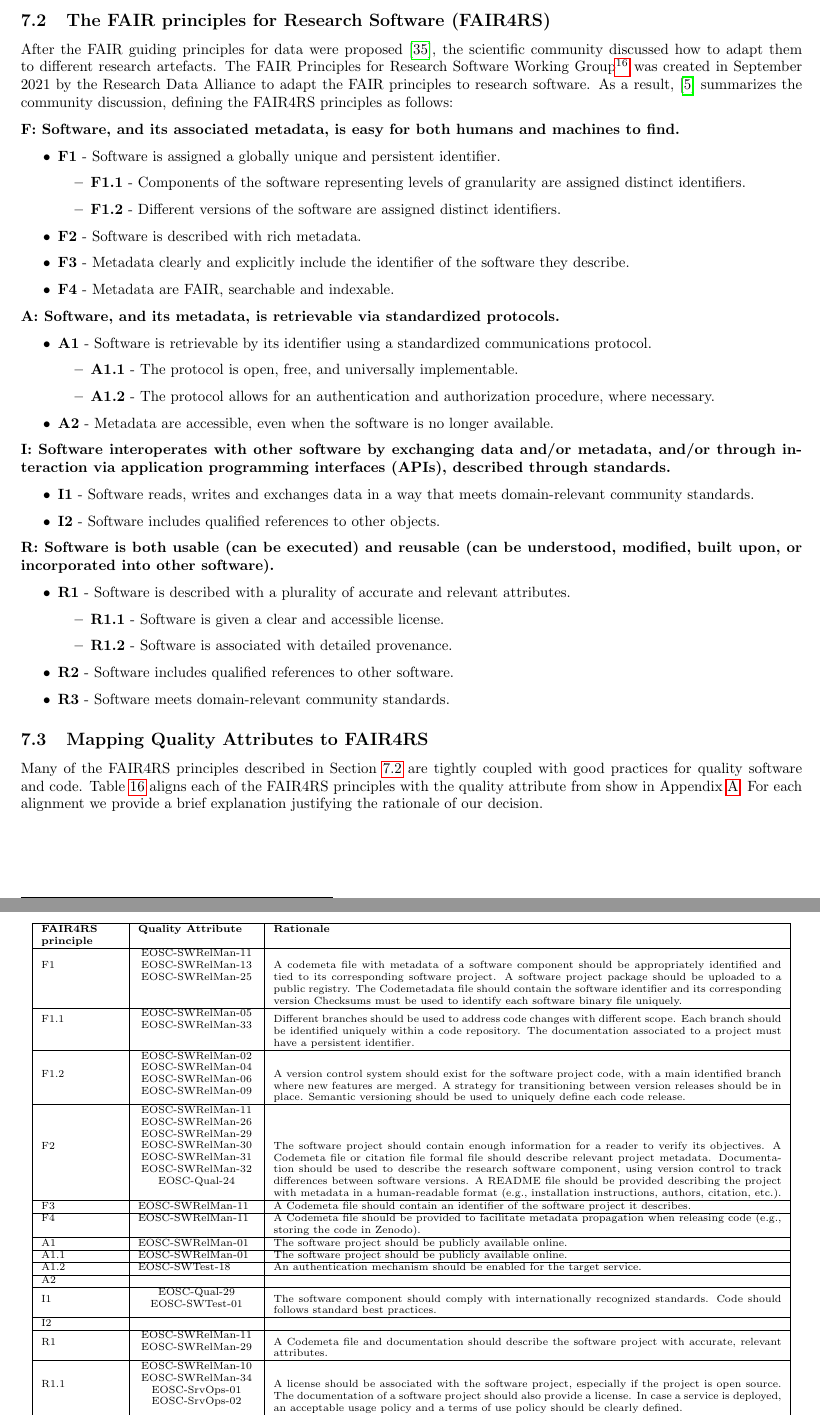
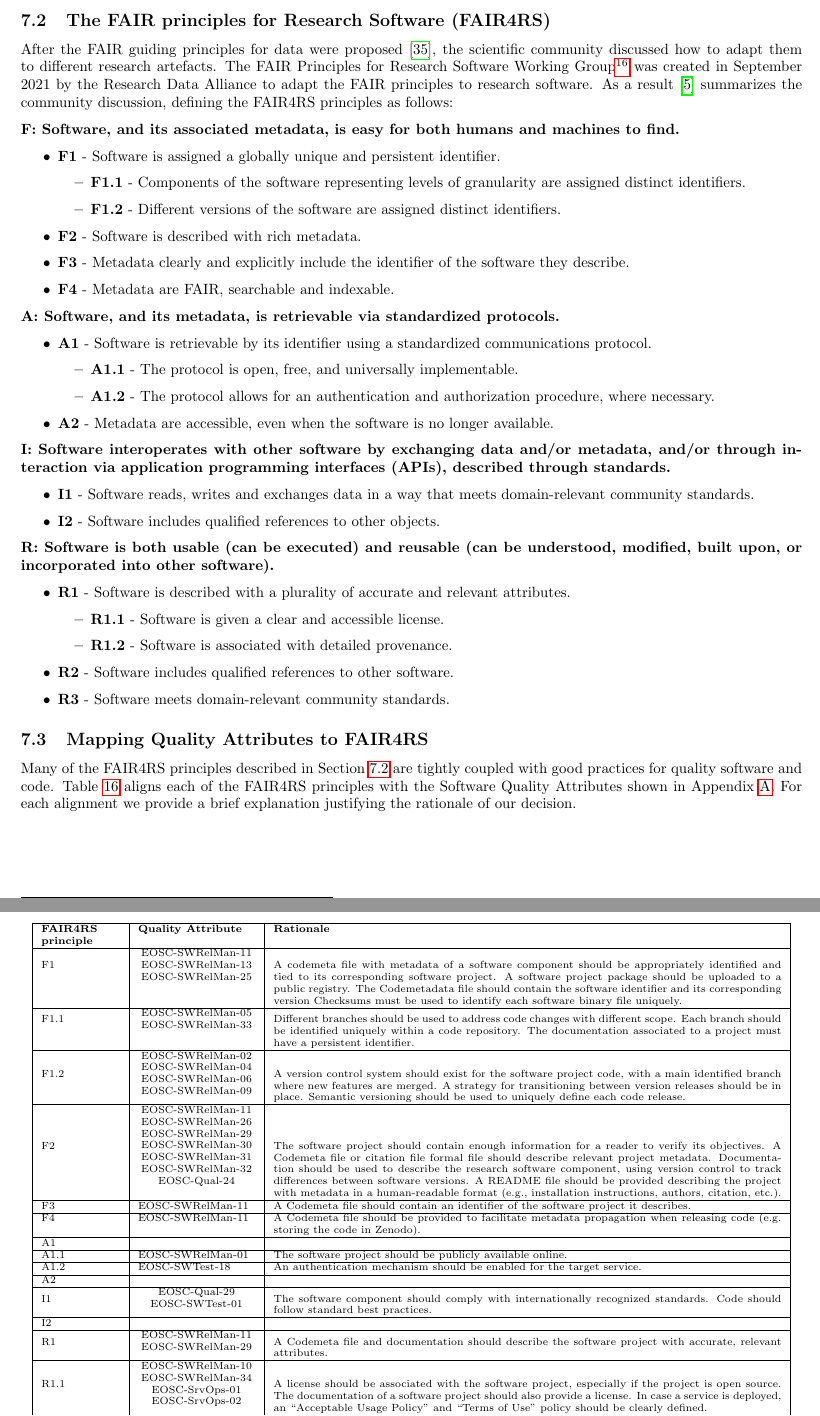
Before and after one commit to eosc-sq/ensure-sq, a LaTeX document (latex/main.tex, which reads latex/07-metadata.tex): two parts of pages 28 and 29 of 44, joined at a grey line, cut so that both start at the same text. Compiled offline with pdfLaTeX.

Commit message:
section7 review

```diff
--- a/latex/07-metadata.tex
+++ b/latex/07-metadata.tex
@@ -26,7 +26,7 @@ Finally, other community initiatives have opted for a lightweight approach. Code
 
 %\dg{maybe move this for an annex? I would like to elaborate on the recommendations that are also being pushed by the community. But that the relationship with quality is not always one to one. Also, there are existing recommendations and tools to help assess the fairness. But as for quality, we do this in the next section. Emphasize the importance of FAIR, and how it is shaping part of the EOSC ecosystem.}
 
-After the FAIR guiding principles for data were proposed \cite{wilkinson_fair_2016}, the scientific community discussed how to adapt them to different research artefacts. The FAIR Principles for Research Software Working Group\footnote{\url{https://www.rd-alliance.org/groups/fair-research-software-fair4rs-wg}} was created in September 2021 by the Research Data Alliance to adapt the FAIR principles to research software. As a result, \cite{chue_hong_neil_p_2022_6623556} summarizes the community discussion, defining the FAIR4RS principles as follows:
+After the FAIR guiding principles for data were proposed \cite{wilkinson_fair_2016}, the scientific community discussed how to adapt them to different research artefacts. The FAIR Principles for Research Software Working Group\footnote{\url{https://www.rd-alliance.org/groups/fair-research-software-fair4rs-wg}} was created in September 2021 by the Research Data Alliance to adapt the FAIR principles to research software. As a result \cite{chue_hong_neil_p_2022_6623556} summarizes the community discussion, defining the FAIR4RS principles as follows:
 
 %Since research software and their associated research object (e.g., algorithms, workflows, etc.) is different from a data, and the FAIR principles for Research Software
 
@@ -83,13 +83,12 @@ upon, or incorporated into other software).}
 
 \subsection{Mapping Quality Attributes to FAIR4RS}\label{subsec:fair4rs_fair}
 
-Many of the FAIR4RS principles described in Section \ref{subsec:fair4rs}  are tightly coupled with good practices for quality software and code. Table \ref{tab:cfs} aligns each of the FAIR4RS principles with  the quality attribute from show in Appendix \ref{appendix_qa}. For each alignment we provide a brief explanation justifying the rationale of our decision.
+Many of the FAIR4RS principles described in Section \ref{subsec:fair4rs}  are tightly coupled with good practices for quality software and code. Table \ref{tab:cfs} aligns each of the FAIR4RS principles with the Software Quality Attributes shown in Appendix \ref{appendix_qa}. For each alignment we provide a brief explanation justifying the rationale of our decision.
 
 %, suggesting which metadata fields from Codemeta (if any) may be relevant for addressing that quality attribute.
-
-
 %In this subsection, the relation or link between the FAIR4RS principles and the Quality Attributes
 %show in Appendix \ref{appendix_qa} is represented in the following table:
+
 \begin{table}[]
 \centering
 \scriptsize
@@ -97,53 +96,41 @@ Many of the FAIR4RS principles described in Section \ref{subsec:fair4rs}  are ti
 
     \textbf{FAIR4RS  principle} & \textbf{Quality Attribute} & \textbf{Rationale} \\ \hline
 
-    F1 &
-    \makecell{EOSC-SWRelMan-11 \\ EOSC-SWRelMan-13 \\ EOSC-SWRelMan-25} &
+    F1 & \makecell{EOSC-SWRelMan-11 \\ EOSC-SWRelMan-13 \\ EOSC-SWRelMan-25} &
     A codemeta file with metadata of a software component should be appropriately identified and tied to its corresponding software project. A software project package should be uploaded to a public registry. The Codemetadata file should contain the software identifier and its corresponding version Checksums must be used to identify each software binary file uniquely. \\ \hline
 
-    F1.1 &
-    \makecell{EOSC-SWRelMan-05 \\ EOSC-SWRelMan-33} &
+    F1.1 & \makecell{EOSC-SWRelMan-05 \\ EOSC-SWRelMan-33} &
     Different branches should be used to address code changes with different scope. Each branch should be identified uniquely within a code repository. The documentation associated to a project must have a persistent identifier. \\ \hline
 
-    F1.2 &
-    \makecell{EOSC-SWRelMan-02 \\ EOSC-SWRelMan-04 \\ EOSC-SWRelMan-06 \\ EOSC-SWRelMan-09} &
+    F1.2 & \makecell{EOSC-SWRelMan-02 \\ EOSC-SWRelMan-04 \\ EOSC-SWRelMan-06 \\ EOSC-SWRelMan-09} &
     A version control system should exist for the software project code, with a main identified branch where new features are merged. A strategy for transitioning between version releases should be in place. Semantic versioning should be used to uniquely define each code release. \\ \hline
 
-    F2 &
-    \makecell{EOSC-SWRelMan-11 \\ EOSC-SWRelMan-26 \\ EOSC-SWRelMan-29 \\ EOSC-SWRelMan-30 \\ EOSC-SWRelMan-31 \\ EOSC-SWRelMan-32 \\ EOSC-Qual-24} &
+    F2 & \makecell{EOSC-SWRelMan-11 \\ EOSC-SWRelMan-26 \\ EOSC-SWRelMan-29 \\ EOSC-SWRelMan-30 \\ EOSC-SWRelMan-31 \\ EOSC-SWRelMan-32 \\ EOSC-Qual-24} &
     The software project should contain enough information for a reader to verify its objectives. A Codemeta file or citation file formal file should describe relevant project metadata. Documentation should be used to describe the research software component, using version control to track differences between software versions. A README file should be provided describing the project with metadata in a human-readable format (e.g., installation instructions, authors, citation, etc.). \\ \hline
 
     F3 & EOSC-SWRelMan-11 & A Codemeta file should contain an identifier of the software project it describes. \\ \hline
-    F4 & EOSC-SWRelMan-11 & A Codemeta file should be provided to facilitate metadata  propagation when releasing code (e.g., storing the code in Zenodo). \\ \hline
-    A1 & EOSC-SWRelMan-01 & The software project should be publicly available online. \\ \hline
+    F4 & EOSC-SWRelMan-11 & A Codemeta file should be provided to facilitate metadata propagation when releasing code (e.g. storing the code in Zenodo). \\ \hline
+    A1 & & \\ \hline
     A1.1 & EOSC-SWRelMan-01 & The software project should be publicly available online. \\ \hline
     A1.2 & EOSC-SWTest-18 & An authentication mechanism should be enabled for the target service. \\ \hline
     A2 & & \\ \hline
-
-    I1 &
-    \makecell{EOSC-Qual-29 \\ EOSC-SWTest-01} &
-    The software component should comply with internationally recognized standards. Code should follows standard best practices. \\ \hline
+    I1 & \makecell{EOSC-Qual-29 \\ EOSC-SWTest-01} &
+    The software component should comply with internationally recognized standards. Code should follow standard best practices. \\ \hline
 
     I2 & & \\ \hline
-
-    R1 &
-    \makecell{EOSC-SWRelMan-11 \\ EOSC-SWRelMan-29} &
+    R1 & \makecell{EOSC-SWRelMan-11 \\ EOSC-SWRelMan-29} &
     A Codemeta file and documentation should describe the software project with accurate, relevant attributes. \\ \hline
 
-    R1.1 &
-    \makecell{EOSC-SWRelMan-10 \\ EOSC-SWRelMan-34 \\ EOSC-SrvOps-01 \\ EOSC-SrvOps-02} &
-    A license should be associated with the software project, especially if the project is open source. The documentation of a software project should also  provide a license. In case a service is deployed, an acceptable usage policy and a  terms of use policy should be clearly defined. \\ \hline
+    R1.1 & \makecell{EOSC-SWRelMan-10 \\ EOSC-SWRelMan-34 \\ EOSC-SrvOps-01 \\ EOSC-SrvOps-02} &
+    A license should be associated with the software project, especially if the project is open source. The documentation of a software project should also provide a license. In case a service is deployed, an ``Acceptable Usage Policy'' and ``Terms of Use'' policy should be clearly defined. \\ \hline
 
-    R1.2 &
-    \makecell{EOSC-SWRelMan-29 \\ EOSC-SWRelMan-30} &
-    Software documentation should motivate the rationale and organizations behind the development of a software project, as well as related initiatives it may have  been derived from. \\ \hline
+    R1.2 & \makecell{EOSC-SWRelMan-29 \\ EOSC-SWRelMan-30} &
+    Software documentation should motivate the rationale and organizations behind the development of a software project, as well as related initiatives that may have  been derived from. \\ \hline
 
-    R2 &
-    \makecell{EOSC-SWTest-25 \\ EOSC-SWRelMan-12} &
+    R2 & \makecell{EOSC-SWTest-25 \\ EOSC-SWRelMan-12} &
     Third party dependencies should be documented and checked for security flaws. A software project should be adequately packaged and installed, containing all the third party dependencies needed for doing so. \\ \hline
 
-    R3 &
-    \makecell{EOSC-Qual-29 \\ EOSC-SWRelMan-32} &
+    R3 & \makecell{EOSC-Qual-29 \\ EOSC-SWRelMan-32} &
     A software project should comply with internationally adopted standards. Project documentation should be adapted to the domain-relevant community. \\ \hline
 
   \end{tabular}
```
